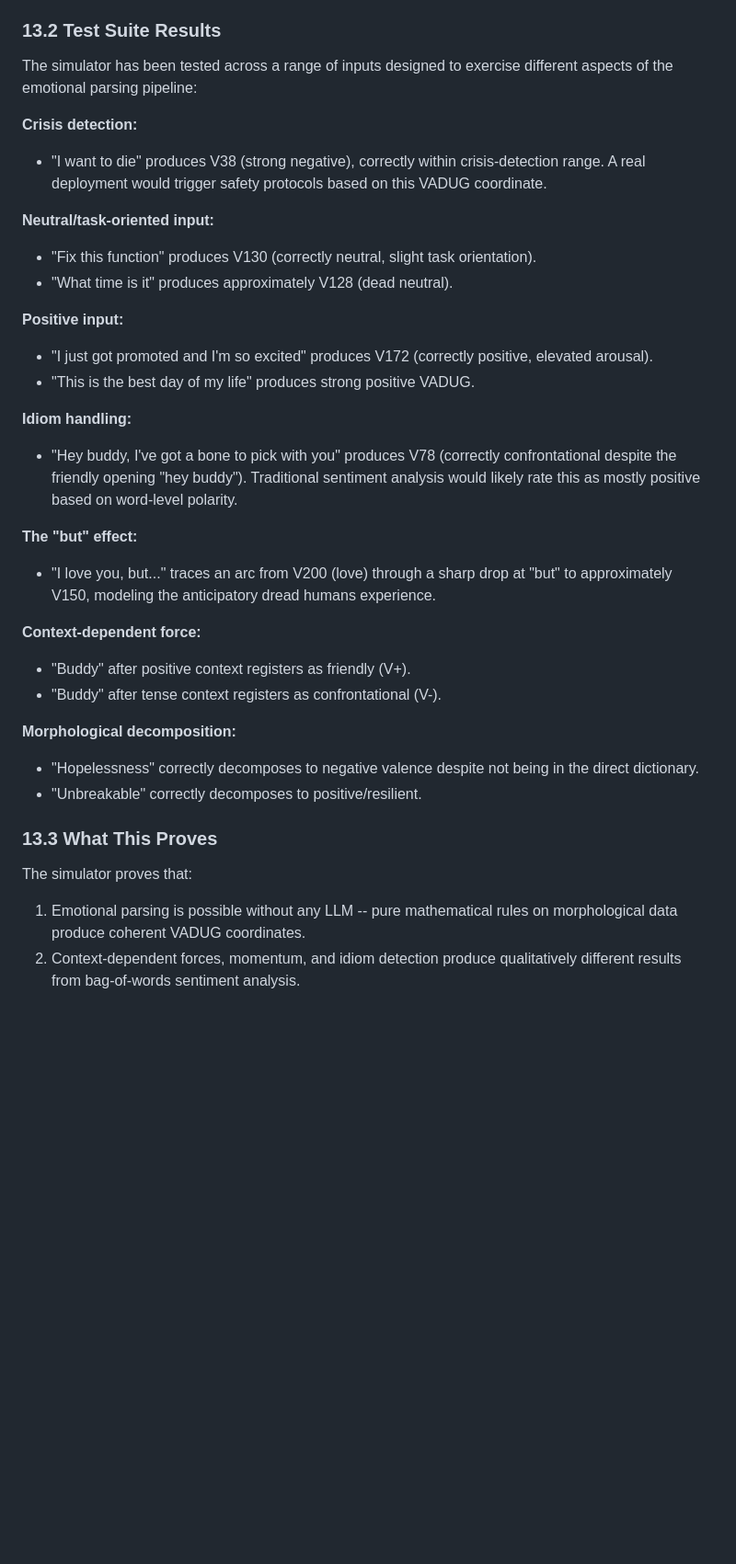
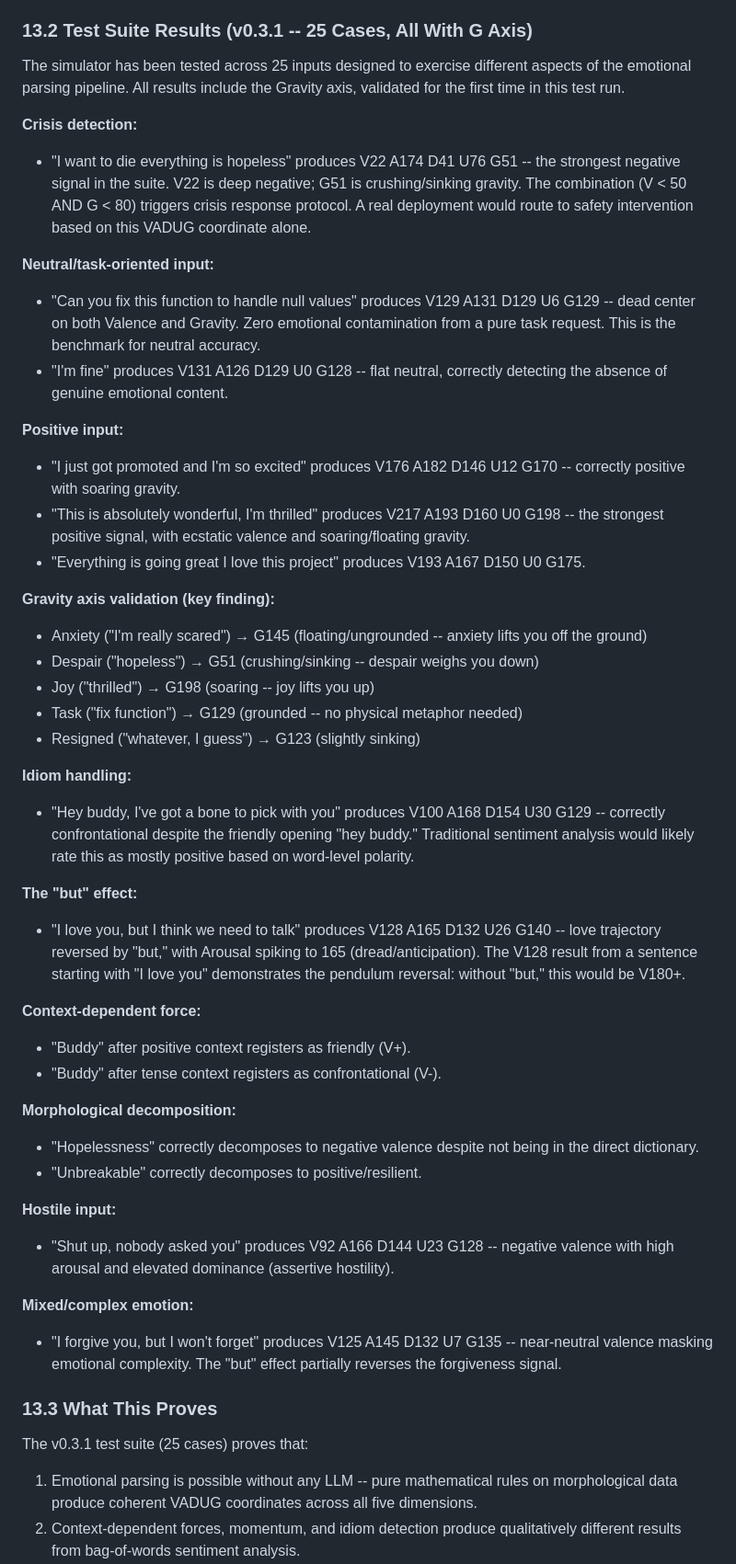
Before and after one commit to deucebucket/clanker, a Markdown page: paper/CLANKER_PAPER_DRAFT.md, the part around one of its changes. Shown at 92% size. GitHub-like rendering; blank space fills up the shorter version.

```diff
--- a/paper/CLANKER_PAPER_DRAFT.md
+++ b/paper/CLANKER_PAPER_DRAFT.md
@@ -697,26 +713,34 @@ The simulator implements:
 5. Clanker opcode generation with full 9-byte headers
 6. Dictionary-based decoding to English
 
-### 13.2 Test Suite Results
+### 13.2 Test Suite Results (v0.3.1 -- 25 Cases, All With G Axis)
 
-The simulator has been tested across a range of inputs designed to exercise different aspects of the emotional parsing pipeline:
+The simulator has been tested across 25 inputs designed to exercise different aspects of the emotional parsing pipeline. All results include the Gravity axis, validated for the first time in this test run.
 
 **Crisis detection:**
-- "I want to die" produces V38 (strong negative), correctly within crisis-detection range. A real deployment would trigger safety protocols based on this VADUG coordinate.
+- "I want to die everything is hopeless" produces V22 A174 D41 U76 G51 -- the strongest negative signal in the suite. V22 is deep negative; G51 is crushing/sinking gravity. The combination (V < 50 AND G < 80) triggers crisis response protocol. A real deployment would route to safety intervention based on this VADUG coordinate alone.
 
 **Neutral/task-oriented input:**
-- "Fix this function" produces V130 (correctly neutral, slight task orientation).
-- "What time is it" produces approximately V128 (dead neutral).
+- "Can you fix this function to handle null values" produces V129 A131 D129 U6 G129 -- dead center on both Valence and Gravity. Zero emotional contamination from a pure task request. This is the benchmark for neutral accuracy.
+- "I'm fine" produces V131 A126 D129 U0 G128 -- flat neutral, correctly detecting the absence of genuine emotional content.
 
 **Positive input:**
-- "I just got promoted and I'm so excited" produces V172 (correctly positive, elevated arousal).
-- "This is the best day of my life" produces strong positive VADUG.
+- "I just got promoted and I'm so excited" produces V176 A182 D146 U12 G170 -- correctly positive with soaring gravity.
+- "This is absolutely wonderful, I'm thrilled" produces V217 A193 D160 U0 G198 -- the strongest positive signal, with ecstatic valence and soaring/floating gravity.
+- "Everything is going great I love this project" produces V193 A167 D150 U0 G175.
+
+**Gravity axis validation (key finding):**
+- Anxiety ("I'm really scared") → G145 (floating/ungrounded -- anxiety lifts you off the ground)
+- Despair ("hopeless") → G51 (crushing/sinking -- despair weighs you down)
+- Joy ("thrilled") → G198 (soaring -- joy lifts you up)
+- Task ("fix function") → G129 (grounded -- no physical metaphor needed)
+- Resigned ("whatever, I guess") → G123 (slightly sinking)
 
 **Idiom handling:**
-- "Hey buddy, I've got a bone to pick with you" produces V78 (correctly confrontational despite the friendly opening "hey buddy"). Traditional sentiment analysis would likely rate this as mostly positive based on word-level polarity.
+- "Hey buddy, I've got a bone to pick with you" produces V100 A168 D154 U30 G129 -- correctly confrontational despite the friendly opening "hey buddy." Traditional sentiment analysis would likely rate this as mostly positive based on word-level polarity.
 
 **The "but" effect:**
-- "I love you, but..." traces an arc from V200 (love) through a sharp drop at "but" to approximately V150, modeling the anticipatory dread humans experience.
+- "I love you, but I think we need to talk" produces V128 A165 D132 U26 G140 -- love trajectory reversed by "but," with Arousal spiking to 165 (dread/anticipation). The V128 result from a sentence starting with "I love you" demonstrates the pendulum reversal: without "but," this would be V180+.
 
 **Context-dependent force:**
 - "Buddy" after positive context registers as friendly (V+).
@@ -726,9 +750,15 @@ The simulator has been tested across a range of inputs designed to exercise diff
 - "Hopelessness" correctly decomposes to negative valence despite not being in the direct dictionary.
 - "Unbreakable" correctly decomposes to positive/resilient.
 
+**Hostile input:**
+- "Shut up, nobody asked you" produces V92 A166 D144 U23 G128 -- negative valence with high arousal and elevated dominance (assertive hostility).
+
+**Mixed/complex emotion:**
+- "I forgive you, but I won't forget" produces V125 A145 D132 U7 G135 -- near-neutral valence masking emotional complexity. The "but" effect partially reverses the forgiveness signal.
+
 ### 13.3 What This Proves
 
-The simulator proves that:
+The v0.3.1 test suite (25 cases) proves that:
 
-1. Emotional parsing is possible without any LLM -- pure mathematical rules on morphological data produce coherent VADUG coordinates.
+1. Emotional parsing is possible without any LLM -- pure mathematical rules on morphological data produce coherent VADUG coordinates across all five dimensions.
 2. Context-dependent forces, momentum, and idiom detection produce qualitatively different results from bag-of-words sentiment analysis.
```
Also changed, not shown: other parts of paper/CLANKER_PAPER_DRAFT.md (+92 -56 lines).
